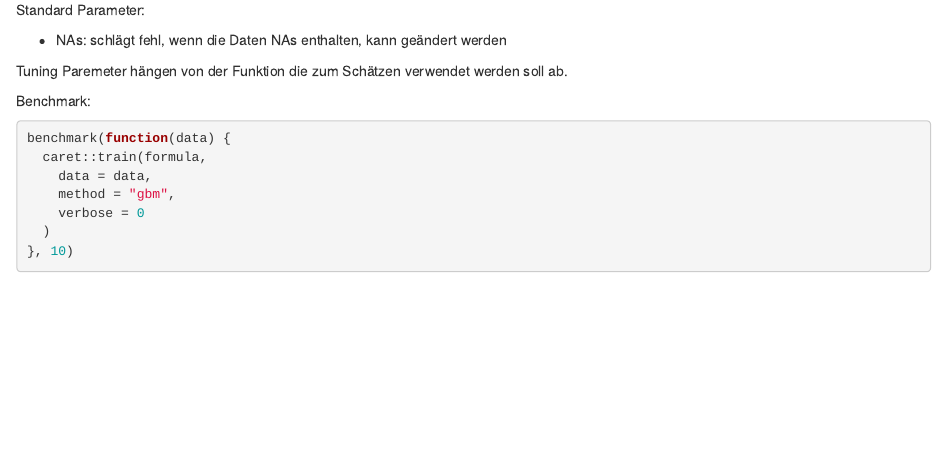
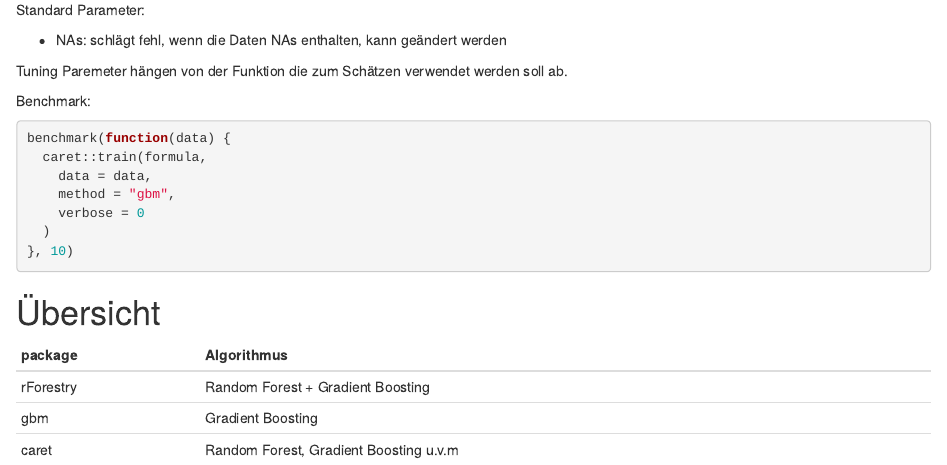
Before and after one commit to layaxx/s6_advaR, an R Markdown document (Packages.Rmd): the page in a window 1100 px wide, from 2750 px down. Rendered offline with R 4.5, knitr and Pandoc, with nearby package versions; the code chunks are not run, so their results and figures are left out; drawn as R Markdown's standard HTML page in place of the format the file asks for.

Commit message:
add overview of packages

````diff
--- a/Packages.Rmd
+++ b/Packages.Rmd
@@ -174,3 +174,10 @@ benchmark(function(data) {
   )
 }, 10)
 ```
+
+# Übersicht
+package | Algorithmus
+--------|------------
+rForestry | Random Forest + Gradient Boosting
+gbm | Gradient Boosting
+caret | Random Forest, Gradient Boosting u.v.m
````
